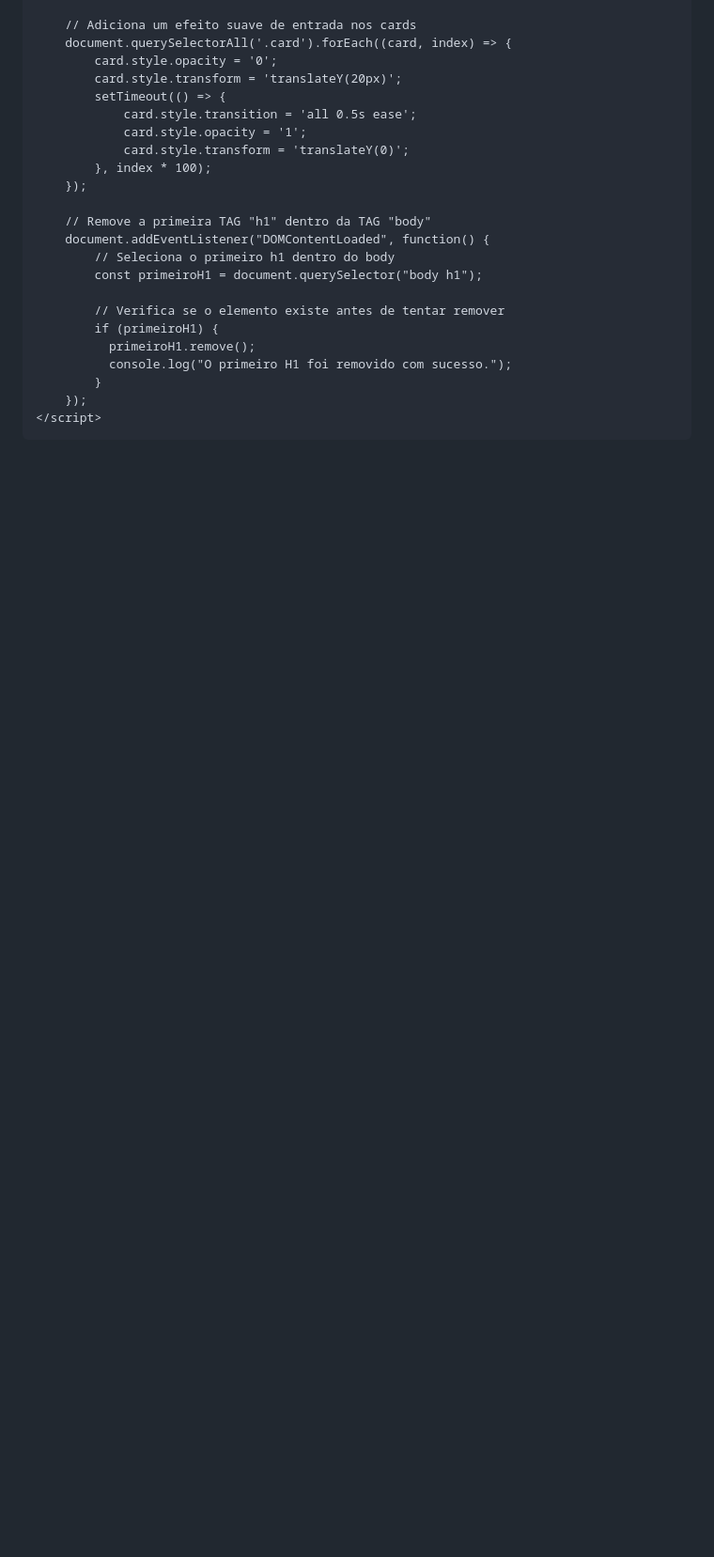
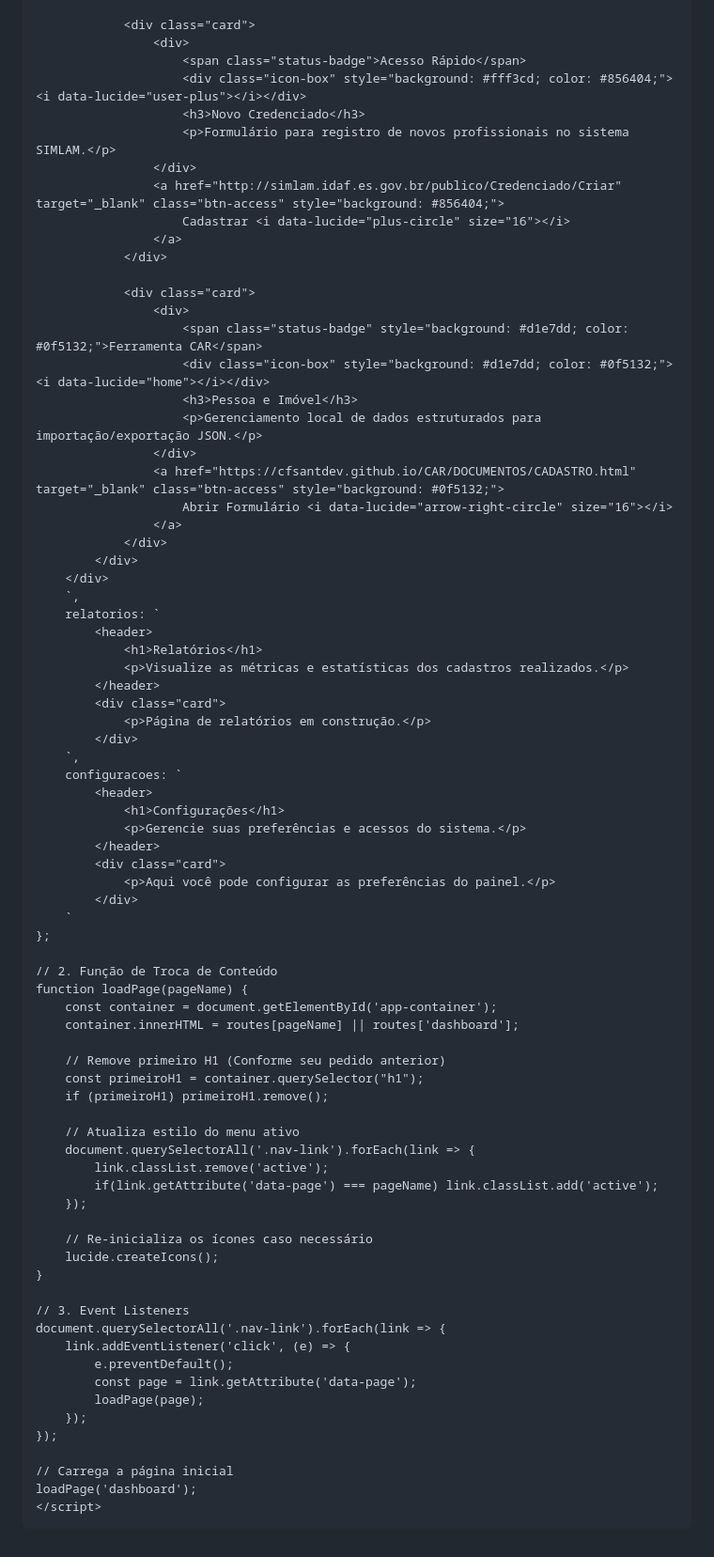
Before and after one commit to cfsantdev/CAR, a Markdown page: README.md, the part around one of its changes. Shown at 94% size. Drawn GitHub-style; blank space fills up the shorter version.

```diff
--- a/README.md
+++ b/README.md
@@ -249,26 +218,80 @@
 
-        // Adiciona um efeito suave de entrada nos cards
-        document.querySelectorAll('.card').forEach((card, index) => {
-            card.style.opacity = '0';
-            card.style.transform = 'translateY(20px)';
-            setTimeout(() => {
-                card.style.transition = 'all 0.5s ease';
-                card.style.opacity = '1';
-                card.style.transform = 'translateY(0)';
-            }, index * 100);
+                <div class="card">
+                    <div>
+                        <span class="status-badge">Acesso Rápido</span>
+                        <div class="icon-box" style="background: #fff3cd; color: #856404;"><i data-lucide="user-plus"></i></div>
+                        <h3>Novo Credenciado</h3>
+                        <p>Formulário para registro de novos profissionais no sistema SIMLAM.</p>
+                    </div>
+                    <a href="http://simlam.idaf.es.gov.br/publico/Credenciado/Criar" target="_blank" class="btn-access" style="background: #856404;">
+                        Cadastrar <i data-lucide="plus-circle" size="16"></i>
+                    </a>
+                </div>
+
+                <div class="card">
+                    <div>
+                        <span class="status-badge" style="background: #d1e7dd; color: #0f5132;">Ferramenta CAR</span>
+                        <div class="icon-box" style="background: #d1e7dd; color: #0f5132;"><i data-lucide="home"></i></div>
+                        <h3>Pessoa e Imóvel</h3>
+                        <p>Gerenciamento local de dados estruturados para importação/exportação JSON.</p>
+                    </div>
+                    <a href="https://cfsantdev.github.io/CAR/DOCUMENTOS/CADASTRO.html" target="_blank" class="btn-access" style="background: #0f5132;">
+                        Abrir Formulário <i data-lucide="arrow-right-circle" size="16"></i>
+                    </a>
+                </div>
+            </div>
+        </div>
+        `,
+        relatorios: `
+            <header>
+                <h1>Relatórios</h1>
+                <p>Visualize as métricas e estatísticas dos cadastros realizados.</p>
+            </header>
+            <div class="card">
+                <p>Página de relatórios em construção.</p>
+            </div>
+        `,
+        configuracoes: `
+            <header>
+                <h1>Configurações</h1>
+                <p>Gerencie suas preferências e acessos do sistema.</p>
+            </header>
+            <div class="card">
+                <p>Aqui você pode configurar as preferências do painel.</p>
+            </div>
+        `
+    };
+
+    // 2. Função de Troca de Conteúdo
+    function loadPage(pageName) {
+        const container = document.getElementById('app-container');
+        container.innerHTML = routes[pageName] || routes['dashboard'];
+
+        // Remove primeiro H1 (Conforme seu pedido anterior)
+        const primeiroH1 = container.querySelector("h1");
+        if (primeiroH1) primeiroH1.remove();
+
+        // Atualiza estilo do menu ativo
+        document.querySelectorAll('.nav-link').forEach(link => {
+            link.classList.remove('active');
+            if(link.getAttribute('data-page') === pageName) link.classList.add('active');
         });
 
-        // Remove a primeira TAG "h1" dentro da TAG "body"
-        document.addEventListener("DOMContentLoaded", function() {
-            // Seleciona o primeiro h1 dentro do body
-            const primeiroH1 = document.querySelector("body h1");
+        // Re-inicializa os ícones caso necessário
+        lucide.createIcons();
+    }
 
-            // Verifica se o elemento existe antes de tentar remover
-            if (primeiroH1) {
-              primeiroH1.remove();
-              console.log("O primeiro H1 foi removido com sucesso.");
-            }
+    // 3. Event Listeners
+    document.querySelectorAll('.nav-link').forEach(link => {
+        link.addEventListener('click', (e) => {
+            e.preventDefault();
+            const page = link.getAttribute('data-page');
+            loadPage(page);
         });
+    });
+
+    // Carrega a página inicial
+    loadPage('dashboard');
     </script>
 </body>
 </html>
```
Also changed, not shown: other parts of README.md (+35 -66 lines).
